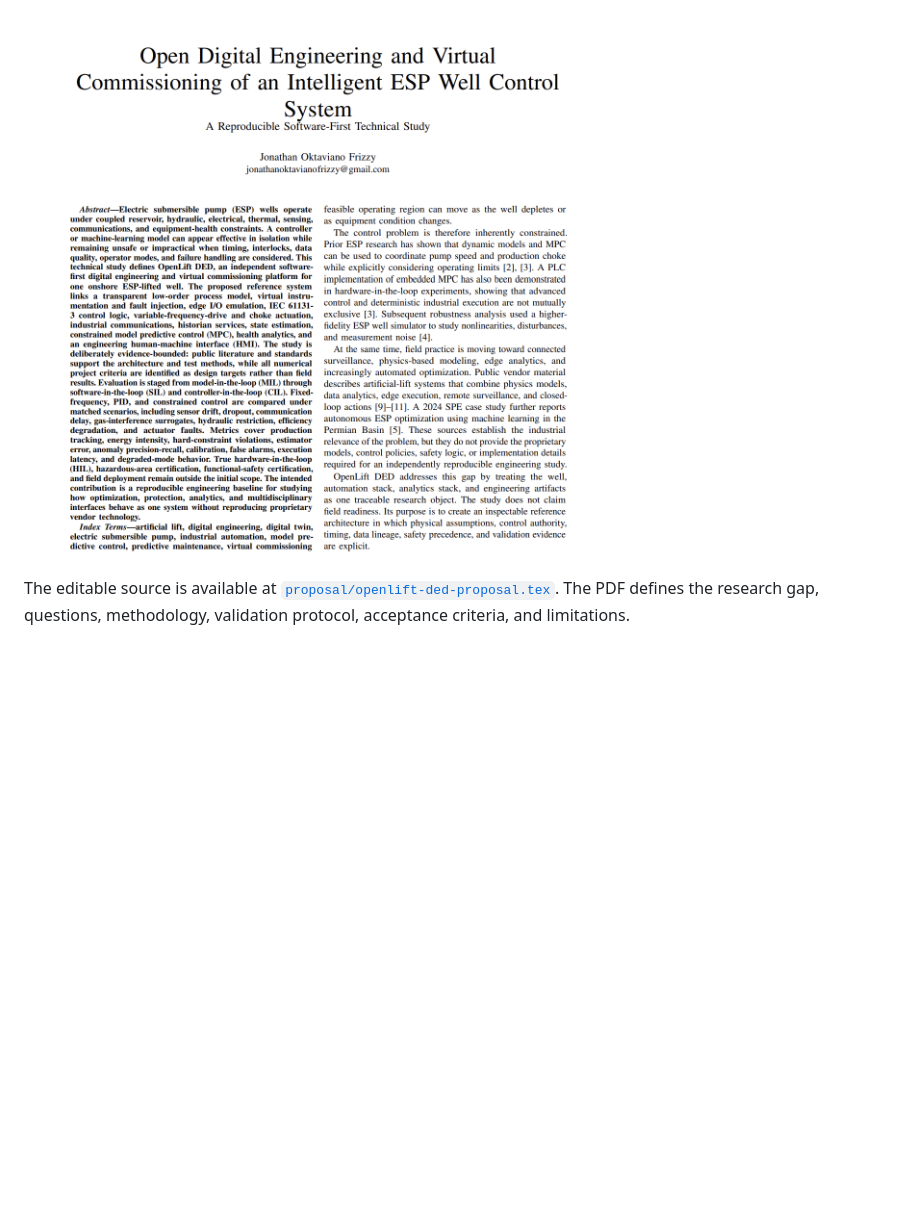
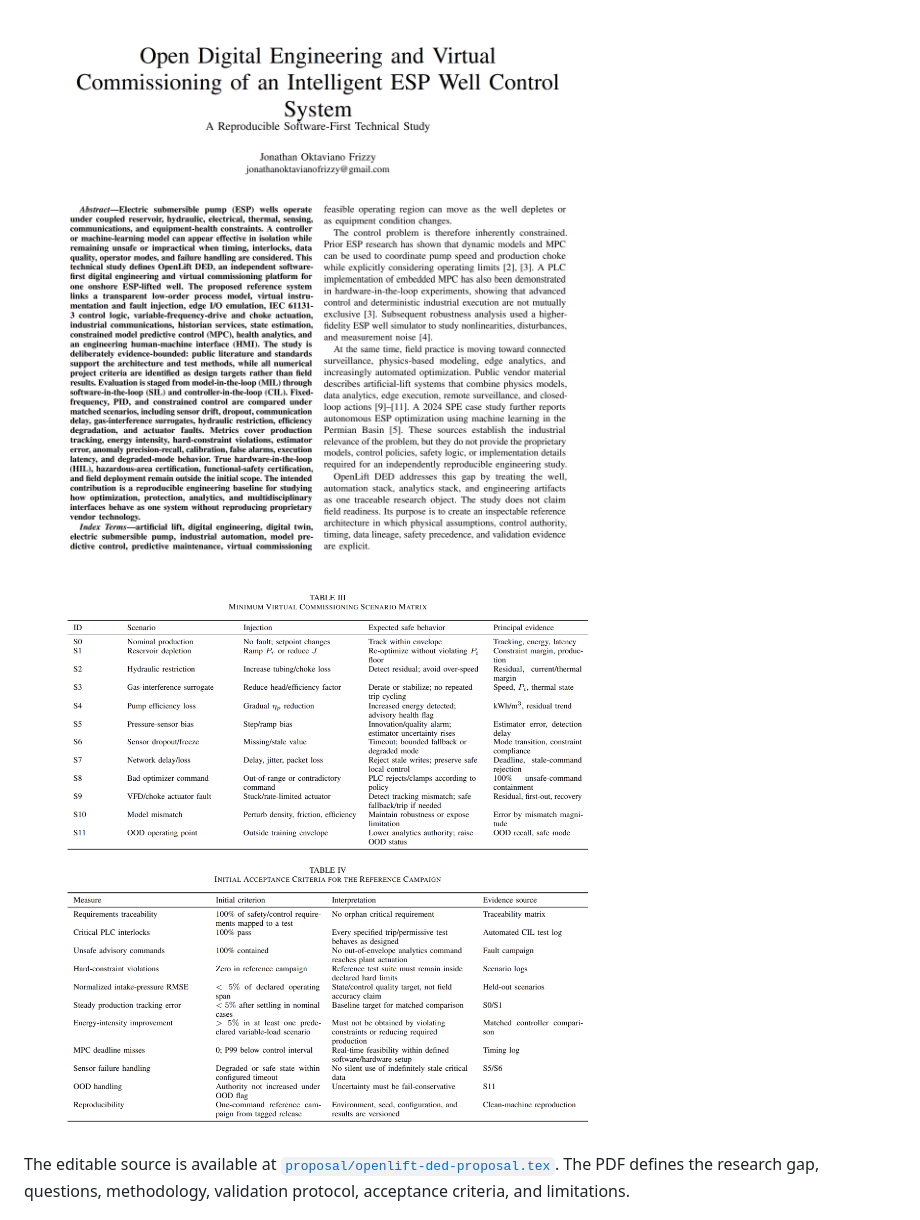
Before and after one commit to robotjaol/artficial-lift-research, a Markdown page: README.md, the part around the change. Drawn GitHub-style; pictures changed too: docs/assets/proposal-preview-2.png (added); blank space fills up the shorter version.

Commit message:
update: proposal preview

```diff
--- a/README.md
+++ b/README.md
@@ -24,6 +24,8 @@ The reference configuration models one onshore ESP well with a reservoir inflow
 ## Proposal preview
 
 ![Preview of the IEEE research proposal](docs/assets/proposal-preview.png)
+
+![Preview of the IEEE research proposal](docs/assets/proposal-preview-2.png)
 
 The editable source is available at [`proposal/openlift-ded-proposal.tex`](proposal/openlift-ded-proposal.tex). The PDF defines the research gap, questions, methodology, validation protocol, acceptance criteria, and limitations.
 
```
